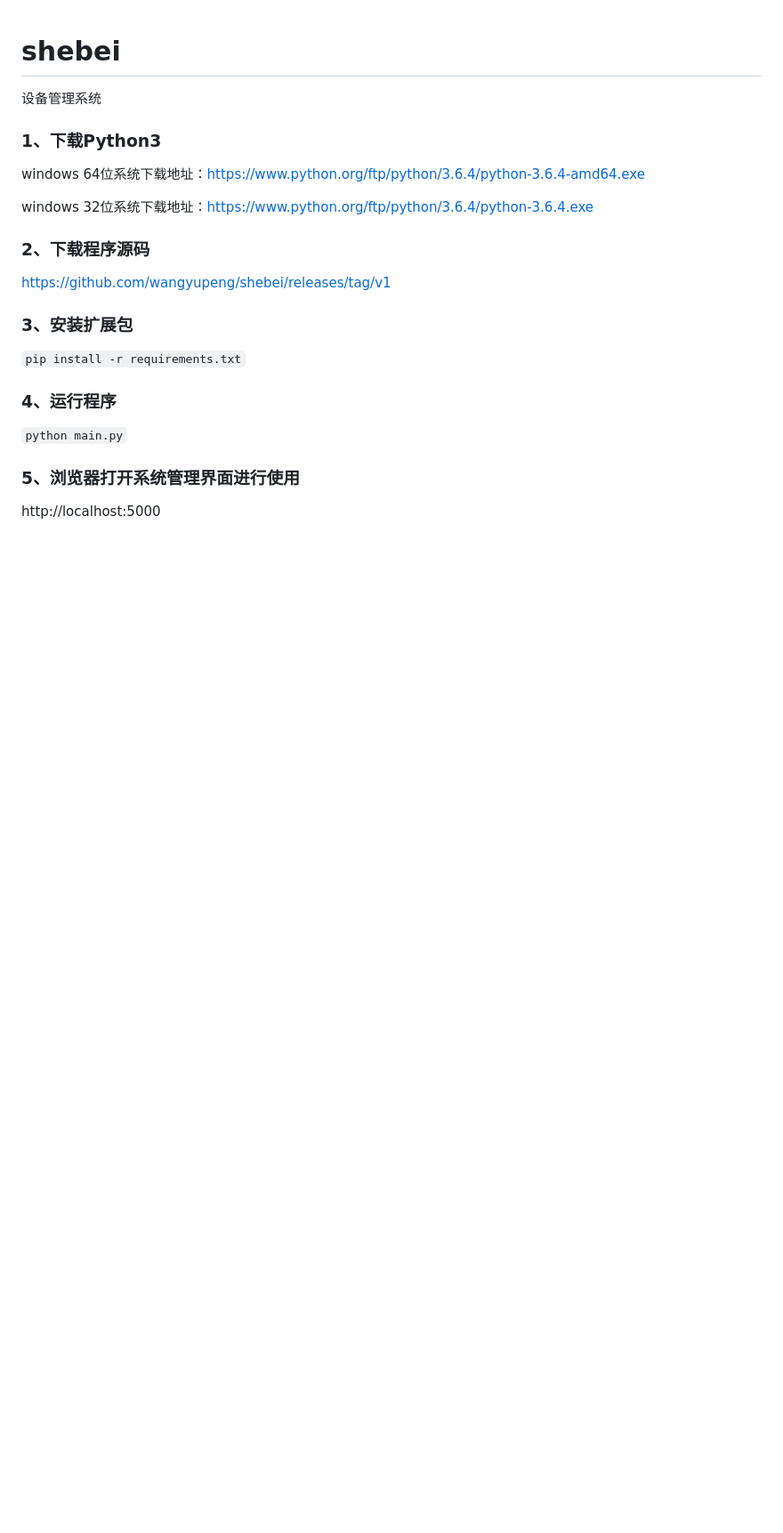
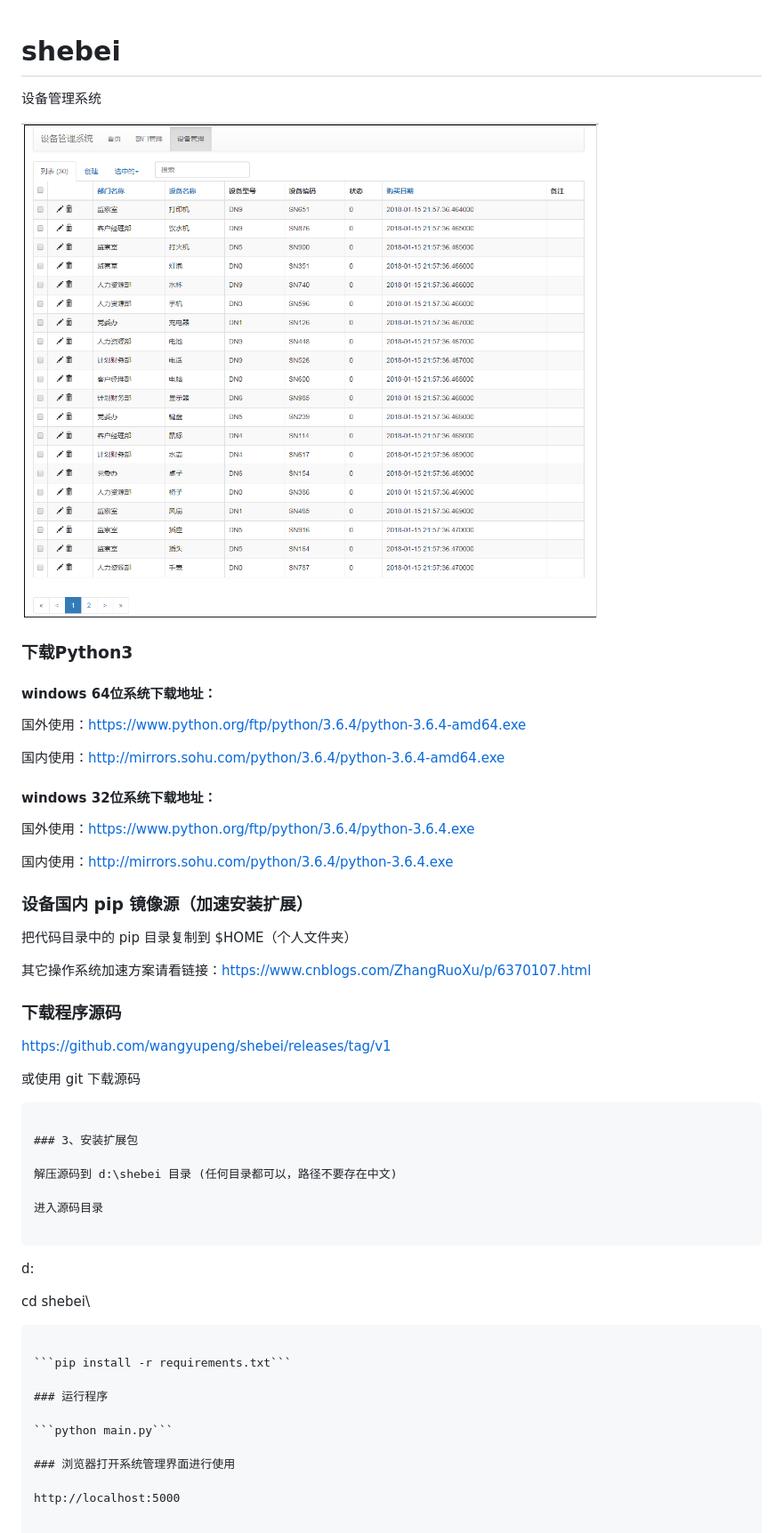
Before and after one commit to yuqiang2018/shebei, a Markdown page: README.md, the part around the change. Shown: that part at 89% size. Rendered like a GitHub page; pictures changed too: admin_equipment.png (added); blank space fills up the shorter version.

Commit message:
'更新说明文档'

````diff
--- a/README.md
+++ b/README.md
@@ -1,24 +1,56 @@
 # shebei
 设备管理系统
 
-### 1、下载Python3
+![](admin_equipment.png)
 
-windows 64位系统下载地址：https://www.python.org/ftp/python/3.6.4/python-3.6.4-amd64.exe
+### 下载Python3
 
-windows 32位系统下载地址：https://www.python.org/ftp/python/3.6.4/python-3.6.4.exe
+#### windows 64位系统下载地址：
 
-### 2、下载程序源码
+国外使用：https://www.python.org/ftp/python/3.6.4/python-3.6.4-amd64.exe
+
+国内使用：http://mirrors.sohu.com/python/3.6.4/python-3.6.4-amd64.exe
+
+#### windows 32位系统下载地址：
+
+国外使用：https://www.python.org/ftp/python/3.6.4/python-3.6.4.exe
+
+国内使用：http://mirrors.sohu.com/python/3.6.4/python-3.6.4.exe
+
+### 设备国内 pip 镜像源（加速安装扩展）
+
+
+
+把代码目录中的 pip 目录复制到 $HOME（个人文件夹）
+
+其它操作系统加速方案请看链接：https://www.cnblogs.com/ZhangRuoXu/p/6370107.html
+
+### 下载程序源码
 
 https://github.com/wangyupeng/shebei/releases/tag/v1
 
+或使用 git 下载源码
+
+```git clone git@github.com:wangyupeng/shebei.git
+
 ### 3、安装扩展包
+
+解压源码到 d:\shebei 目录 (任何目录都可以，路径不要存在中文)
+
+进入源码目录
+
+```
+d:
+
+cd shebei\
+```
 
 ```pip install -r requirements.txt```
 
-### 4、运行程序
+### 运行程序
 
 ```python main.py```
 
-### 5、浏览器打开系统管理界面进行使用
+### 浏览器打开系统管理界面进行使用
 
 http://localhost:5000
````
Also changed, not shown: 2 other files.
